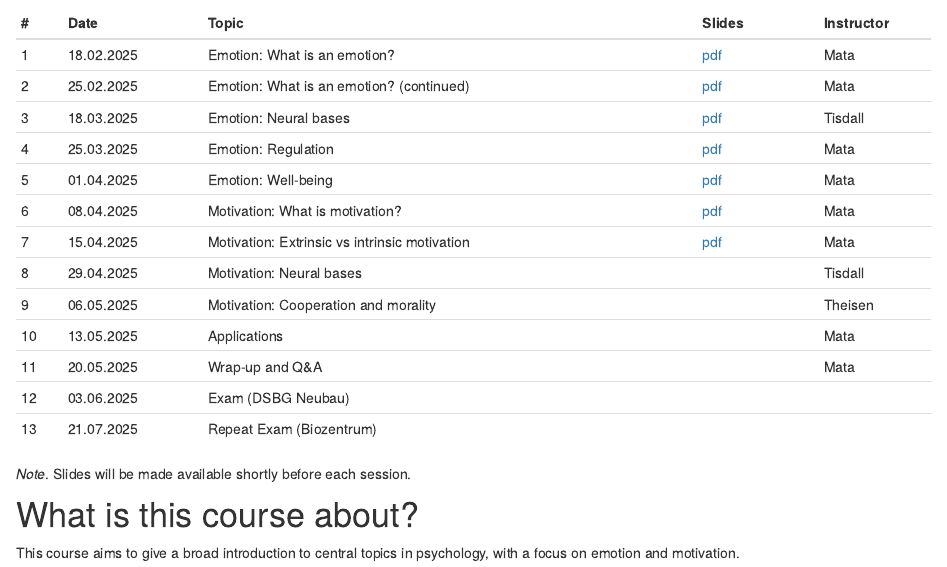
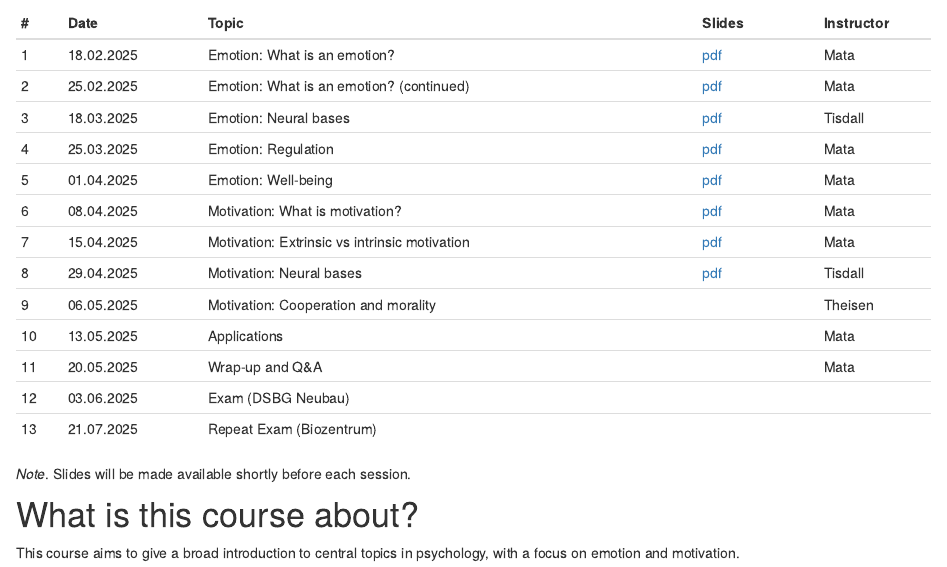
Before and after one commit to matarui/KOGPSY_FS25, an R Markdown document (index.Rmd): the page in a window 1100 px wide, from 700 px down. Rendered offline with R 4.5, knitr and Pandoc, with nearby package versions; drawn as R Markdown's standard HTML page in place of the format the file asks for.

Commit message:
Upload slides S8 (neural basis motivation, Loreen)

```diff
--- a/index.Rmd
+++ b/index.Rmd
@@ -39,7 +39,7 @@ Please note that the **Exam** takes place on 03.06.2025, from	08.00 to 10.00, at
 | 5 | 01.04.2025 | Emotion: Well-being | [pdf](presentations/KOGPSYII_session5.pdf)  | Mata |
 | 6 | 08.04.2025 | Motivation: What is motivation? | [pdf](presentations/KOGPSYII_session6.pdf)  | Mata |
 | 7 | 15.04.2025 | Motivation: Extrinsic vs intrinsic motivation | [pdf](presentations/KOGPSYII_session7.pdf) | Mata |
-| 8 | 29.04.2025 | Motivation: Neural bases |   | Tisdall |
+| 8 | 29.04.2025 | Motivation: Neural bases | [pdf](presentations/KOGPSYII_session8.pdf)   | Tisdall |
 | 9 | 06.05.2025 | Motivation: Cooperation and morality |  | Theisen |
 | 10 | 13.05.2025 | Applications |   | Mata |
 | 11 | 20.05.2025 | Wrap-up and Q&A |  | Mata |
```
Also changed, not shown: docs/search.json, 31 other files.
